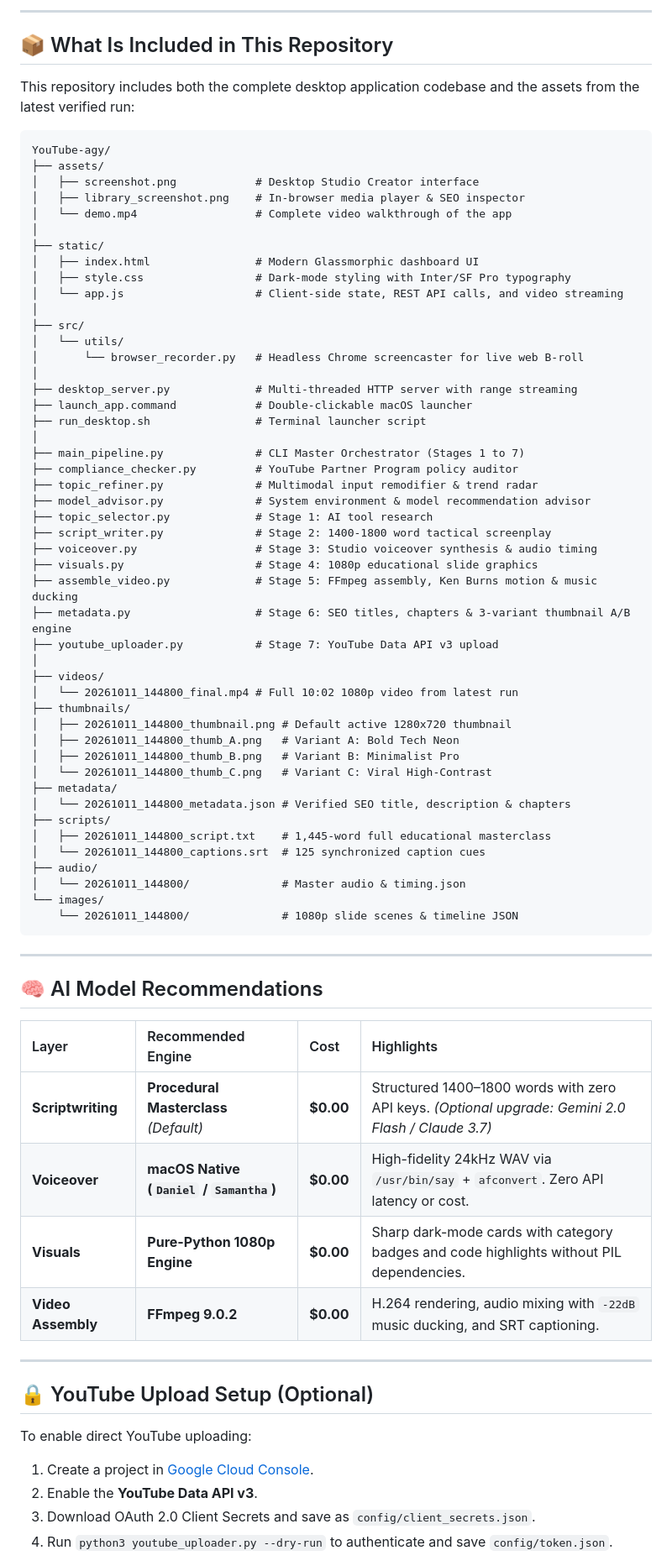
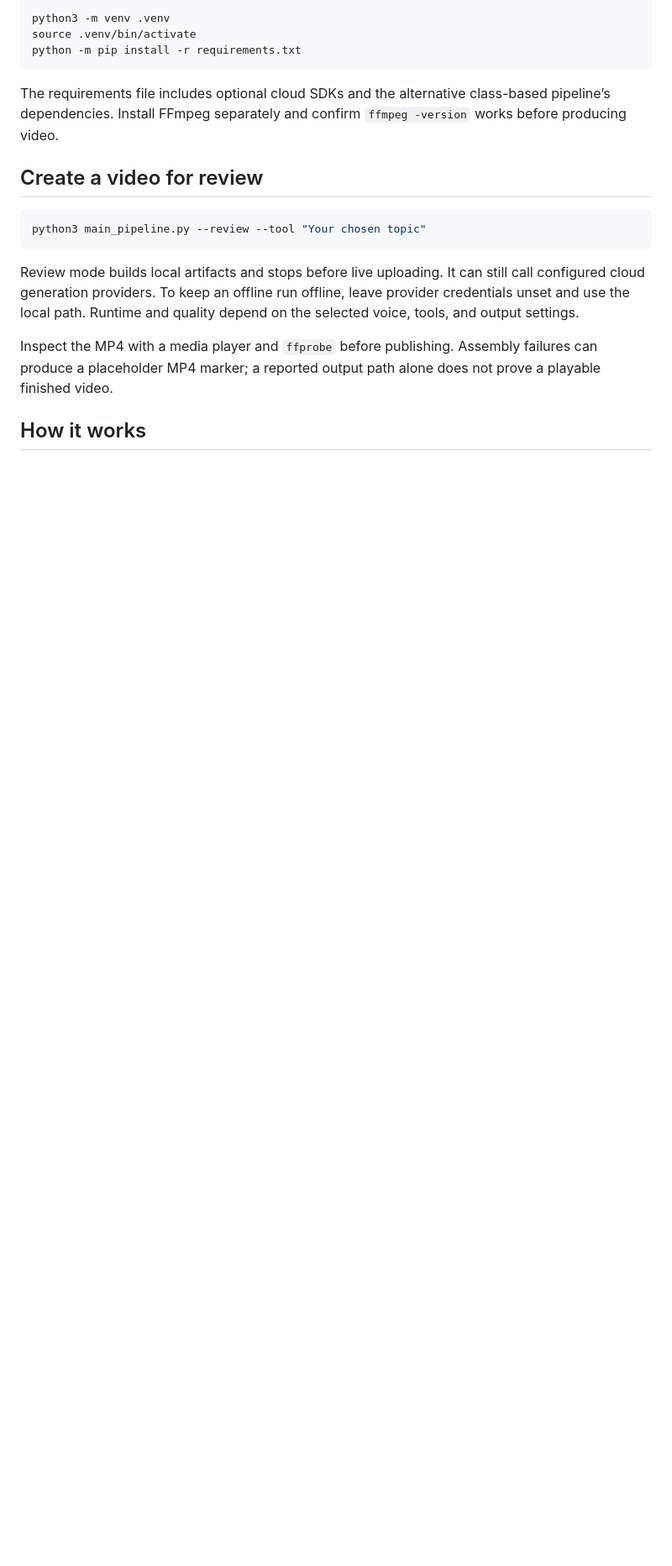
Before and after one commit to Skp693/YouTube-agy, a Markdown page: README.md, the part around the change printed below. Shown: that part at 84% size. GitHub-like rendering; blank space fills up the shorter version.

Commit message:
docs: document verified setup, architecture, and app behavior

````diff
--- a/README.md
+++ b/README.md
@@ -116,77 +48,20 @@ Every video is pre-flight audited before publishing:
----
-
-## 📦 What Is Included in This Repository
-
-This repository includes both the complete desktop application codebase and the assets from the latest verified run:
-
-```
-YouTube-agy/
-├── assets/
-│   ├── screenshot.png            # Desktop Studio Creator interface
-│   ├── library_screenshot.png    # In-browser media player & SEO inspector
-│   └── demo.mp4                  # Complete video walkthrough of the app
-│
-├── static/
-│   ├── index.html                # Modern Glassmorphic dashboard UI
-│   ├── style.css                 # Dark-mode styling with Inter/SF Pro typography
-│   └── app.js                    # Client-side state, REST API calls, and video streaming
-│
-├── src/
-│   └── utils/
-│       └── browser_recorder.py   # Headless Chrome screencaster for live web B-roll
-│
-├── desktop_server.py             # Multi-threaded HTTP server with range streaming
-├── launch_app.command            # Double-clickable macOS launcher
-├── run_desktop.sh                # Terminal launcher script
-│
-├── main_pipeline.py              # CLI Master Orchestrator (Stages 1 to 7)
-├── compliance_checker.py         # YouTube Partner Program policy auditor
-├── topic_refiner.py              # Multimodal input remodifier & trend radar
-├── model_advisor.py              # System environment & model recommendation advisor
-├── topic_selector.py             # Stage 1: AI tool research
-├── script_writer.py              # Stage 2: 1400-1800 word tactical screenplay
-├── voiceover.py                  # Stage 3: Studio voiceover synthesis & audio timing
-├── visuals.py                    # Stage 4: 1080p educational slide graphics
-├── assemble_video.py             # Stage 5: FFmpeg assembly, Ken Burns motion & music ducking
-├── metadata.py                   # Stage 6: SEO titles, chapters & 3-variant thumbnail A/B engine
-├── youtube_uploader.py           # Stage 7: YouTube Data API v3 upload
-│
-├── videos/
-│   └── 20261011_144800_final.mp4 # Full 10:02 1080p video from latest run
-├── thumbnails/
-│   ├── 20261011_144800_thumbnail.png # Default active 1280x720 thumbnail
-│   ├── 20261011_144800_thumb_A.png   # Variant A: Bold Tech Neon
-│   ├── 20261011_144800_thumb_B.png   # Variant B: Minimalist Pro
-│   └── 20261011_144800_thumb_C.png   # Variant C: Viral High-Contrast
-├── metadata/
-│   └── 20261011_144800_metadata.json # Verified SEO title, description & chapters
-├── scripts/
-│   ├── 20261011_144800_script.txt    # 1,445-word full educational masterclass
-│   └── 20261011_144800_captions.srt  # 125 synchronized caption cues
-├── audio/
-│   └── 20261011_144800/              # Master audio & timing.json
-└── images/
-    └── 20261011_144800/              # 1080p slide scenes & timeline JSON
+```bash
+python3 -m venv .venv
+source .venv/bin/activate
+python -m pip install -r requirements.txt
 ```
 
----
+The requirements file includes optional cloud SDKs and the alternative class-based pipeline’s dependencies. Install FFmpeg separately and confirm `ffmpeg -version` works before producing video.
 
-## 🧠 AI Model Recommendations
+## Create a video for review
 
-| Layer | Recommended Engine | Cost | Highlights |
-| :--- | :--- | :--- | :--- |
-| **Scriptwriting** | **Procedural Masterclass** *(Default)* | **$0.00** | Structured 1400–1800 words with zero API keys. *(Optional upgrade: Gemini 2.0 Flash / Claude 3.7)* |
-| **Voiceover** | **macOS Native (`Daniel` / `Samantha`)** | **$0.00** | High-fidelity 24kHz WAV via `/usr/bin/say` + `afconvert`. Zero API latency or cost. |
-| **Visuals** | **Pure-Python 1080p Engine** | **$0.00** | Sharp dark-mode cards with category badges and code highlights without PIL dependencies. |
-| **Video Assembly**| **FFmpeg 9.0.2** | **$0.00** | H.264 rendering, audio mixing with `-22dB` music ducking, and SRT captioning. |
+```bash
+python3 main_pipeline.py --review --tool "Your chosen topic"
+```
 
----
+Review mode builds local artifacts and stops before live uploading. It can still call configured cloud generation providers. To keep an offline run offline, leave provider credentials unset and use the local path. Runtime and quality depend on the selected voice, tools, and output settings.
 
-## 🔒 YouTube Upload Setup (Optional)
+Inspect the MP4 with a media player and `ffprobe` before publishing. Assembly failures can produce a placeholder MP4 marker; a reported output path alone does not prove a playable finished video.
 
-To enable direct YouTube uploading:
-1. Create a project in [Google Cloud Console](https://console.cloud.google.com/).
-2. Enable the **YouTube Data API v3**.
-3. Download OAuth 2.0 Client Secrets and save as `config/client_secrets.json`.
-4. Run `python3 youtube_uploader.py --dry-run` to authenticate and save `config/token.json`.
+## How it works
 
````
Also changed, not shown: other parts of README.md (+107 -94 lines), docs/FILE_GUIDE.md (added, +117 -0 lines), docs/VERIFICATION.md (added, +31 -0 lines), docs/media/desktop.png (added), docs/media/mobile.png (added), 1 other file.
